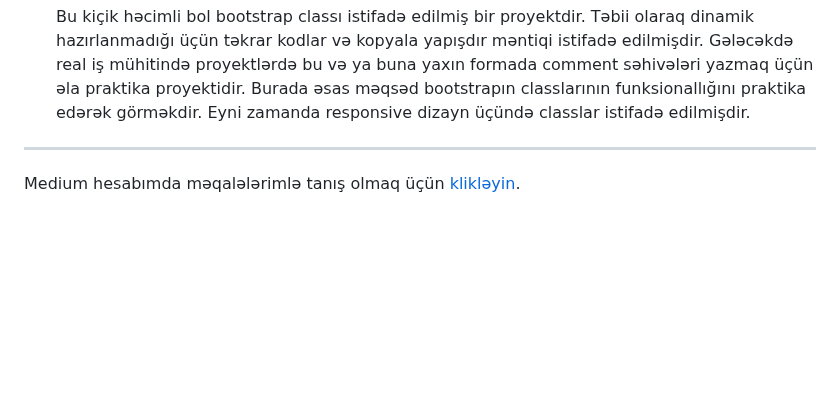
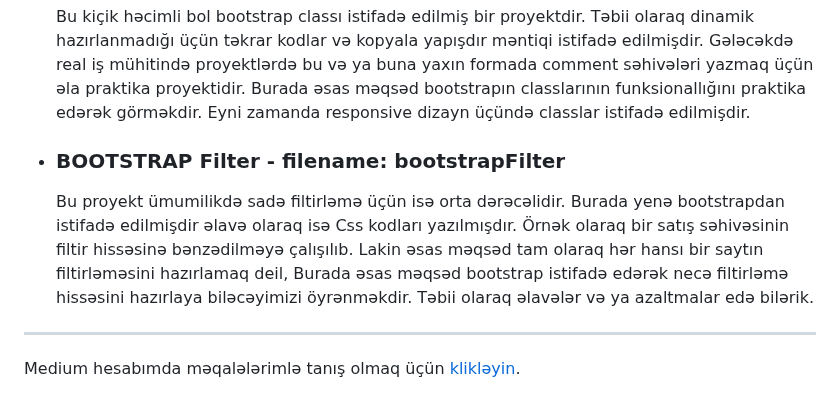
Before and after one commit to rasuljangirli/HTML5CSS3PraticForBeginnersAndAdvanced, a Markdown page: README.md, the part around the change. Drawn GitHub-style; blank space fills up the shorter version.

```diff
--- a/README.md
+++ b/README.md
@@ -38,6 +38,11 @@ Burada olan proyektlərdən ilhamlanaraq HTML və CSS yazan dostlar öz proyektl
 * ### BOOTSTRAP Comments - filename: bootstrapComments
 
   Bu kiçik həcimli bol bootstrap classı istifadə edilmiş bir proyektdir. Təbii olaraq dinamik hazırlanmadığı üçün təkrar kodlar və kopyala yapışdır məntiqi istifadə edilmişdir. Gələcəkdə real iş mühitində proyektlərdə bu və ya buna yaxın formada comment səhivələri yazmaq üçün əla praktika proyektidir. Burada əsas məqsəd bootstrapın classlarının funksionallığını praktika edərək görməkdir. Eyni zamanda responsive dizayn üçündə classlar istifadə edilmişdir.
+
+* ### BOOTSTRAP Filter - filename: bootstrapFilter
+
+  Bu proyekt ümumilikdə sadə filtirləmə üçün isə orta dərəcəlidir. Burada yenə bootstrapdan istifadə edilmişdir əlavə olaraq isə Css kodları yazılmışdır. Örnək olaraq bir satış səhivəsinin filtir hissəsinə bənzədilməyə çalışılıb. Lakin əsas məqsəd tam olaraq hər hansı bir saytın filtirləməsini hazırlamaq deil, Burada əsas məqsəd bootstrap istifadə edərək necə filtirləmə hissəsini hazırlaya biləcəyimizi öyrənməkdir. Təbii olaraq əlavələr və ya azaltmalar edə bilərik.
+
 ---
 
 Medium hesabımda məqalələrimlə tanış olmaq üçün [klikləyin](https://medium.com/@rasuljangirli).
```
